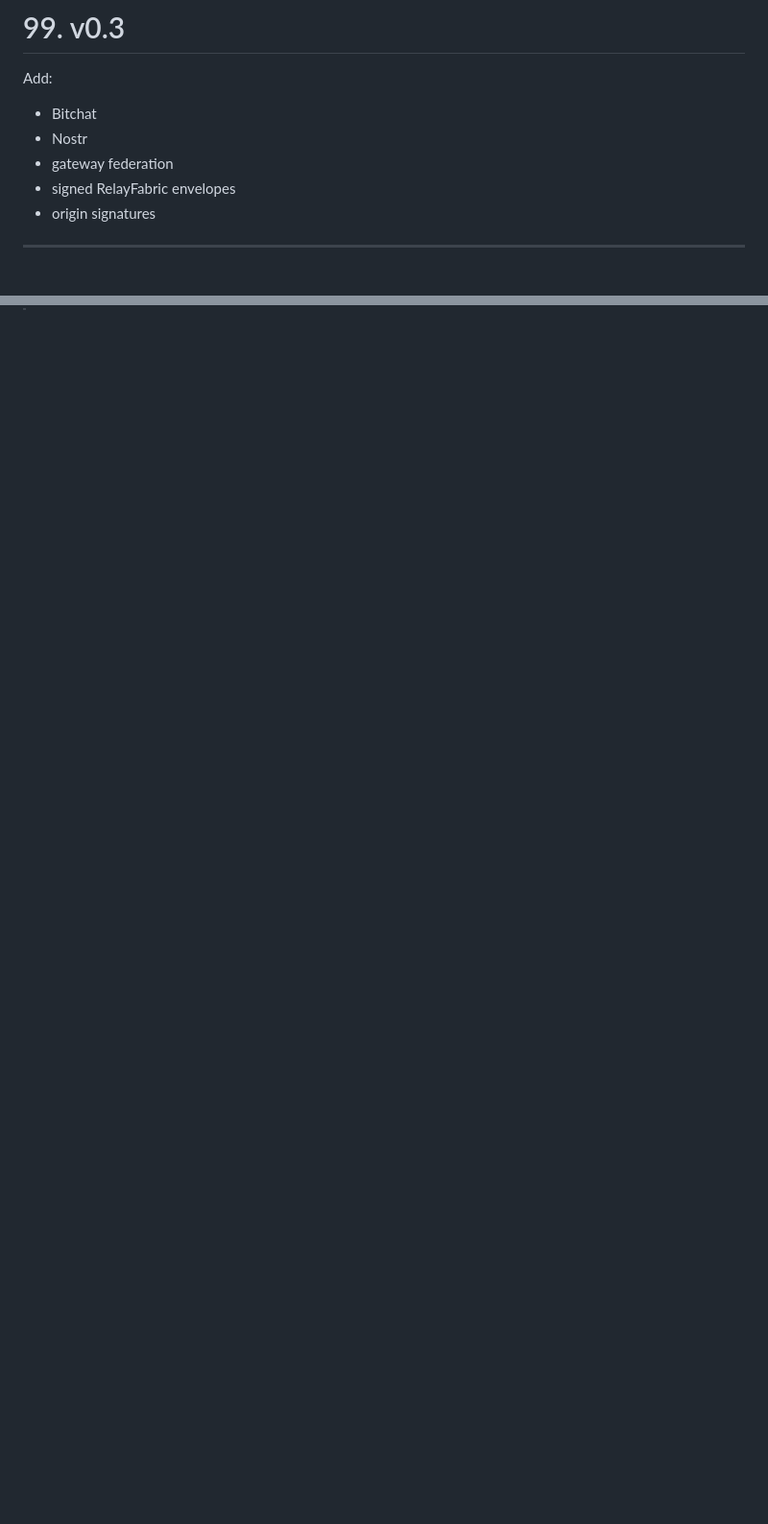
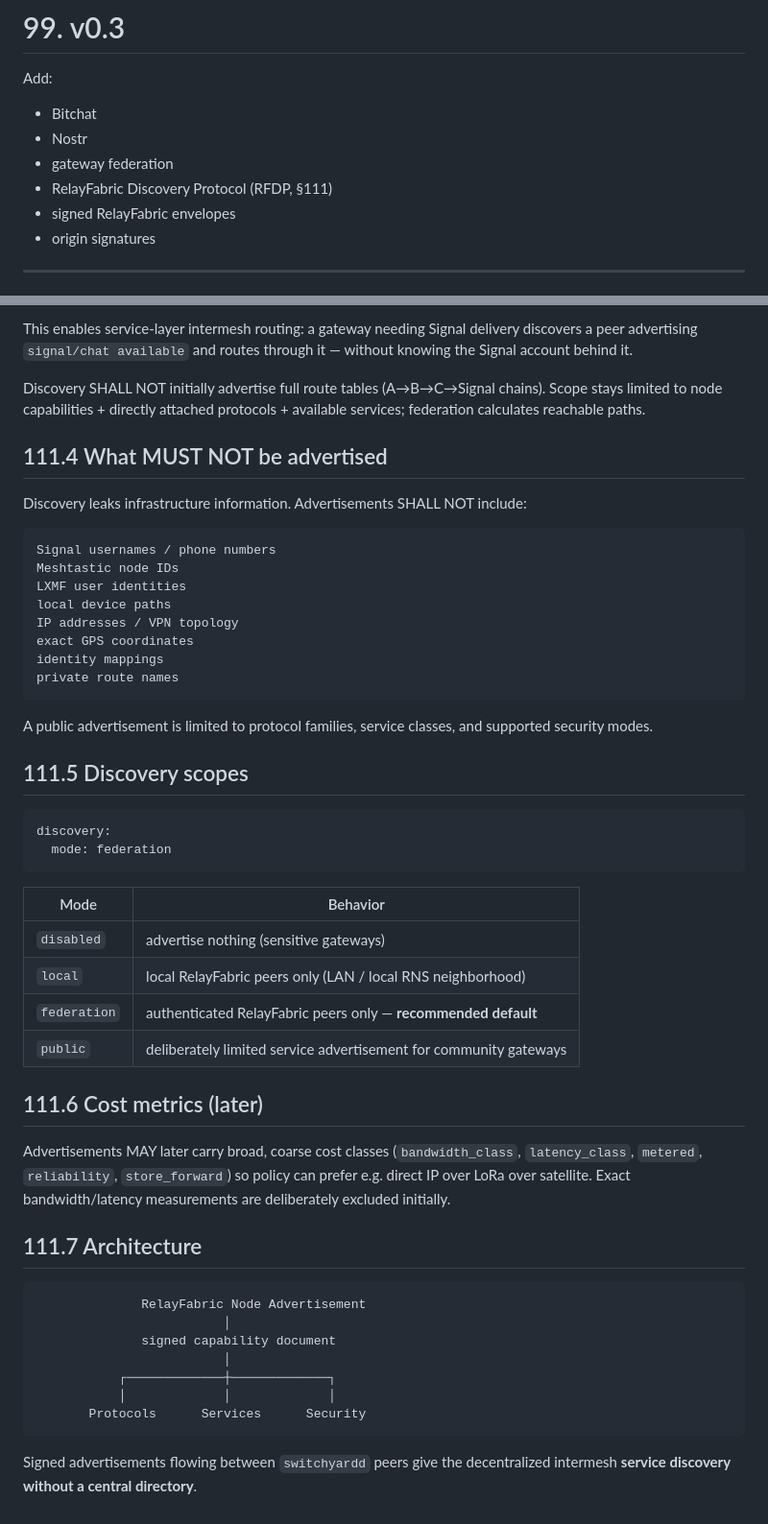
Before and after one commit to RelayFabric/RelayFabric, a Markdown page: docs/SPEC.md, 2 parts joined by grey strips. Shown at 96% size. Rendered like a GitHub page; blank space fills up the shorter version.

Commit message:
docs: add RelayFabric Discovery Protocol (RFDP) spec section

````diff
--- a/docs/SPEC.md
+++ b/docs/SPEC.md
@@ -2552,6 +2552,7 @@ Add:
 * Bitchat
 * Nostr
 * gateway federation
+* RelayFabric Discovery Protocol (RFDP, §111)
 * signed RelayFabric envelopes
 * origin signatures
 
@@ -2850,0 +2929,52 @@ The defining design principle is:
+This enables service-layer intermesh routing: a gateway needing Signal delivery discovers a peer advertising `signal/chat available` and routes through it — without knowing the Signal account behind it.
+
+Discovery SHALL NOT initially advertise full route tables (A→B→C→Signal chains). Scope stays limited to node capabilities + directly attached protocols + available services; federation calculates reachable paths.
+
+## 111.4 What MUST NOT be advertised
+
+Discovery leaks infrastructure information. Advertisements SHALL NOT include:
+
+```text
+Signal usernames / phone numbers
+Meshtastic node IDs
+LXMF user identities
+local device paths
+IP addresses / VPN topology
+exact GPS coordinates
+identity mappings
+private route names
+```
+
+A public advertisement is limited to protocol families, service classes, and supported security modes.
+
+## 111.5 Discovery scopes
+
+```yaml
+discovery:
+  mode: federation
+```
+
+| Mode | Behavior |
+|---|---|
+| `disabled` | advertise nothing (sensitive gateways) |
+| `local` | local RelayFabric peers only (LAN / local RNS neighborhood) |
+| `federation` | authenticated RelayFabric peers only — **recommended default** |
+| `public` | deliberately limited service advertisement for community gateways |
+
+## 111.6 Cost metrics (later)
+
+Advertisements MAY later carry broad, coarse cost classes (`bandwidth_class`, `latency_class`, `metered`, `reliability`, `store_forward`) so policy can prefer e.g. direct IP over LoRa over satellite. Exact bandwidth/latency measurements are deliberately excluded initially.
+
+## 111.7 Architecture
+
+```text
+              RelayFabric Node Advertisement
+                         │
+              signed capability document
+                         │
+           ┌─────────────┼─────────────┐
+           │             │             │
+       Protocols      Services      Security
+```
+
+Signed advertisements flowing between `switchyardd` peers give the decentralized intermesh **service discovery without a central directory**.
````
Also changed, not shown: other parts of docs/SPEC.md (+77 -0 lines).
